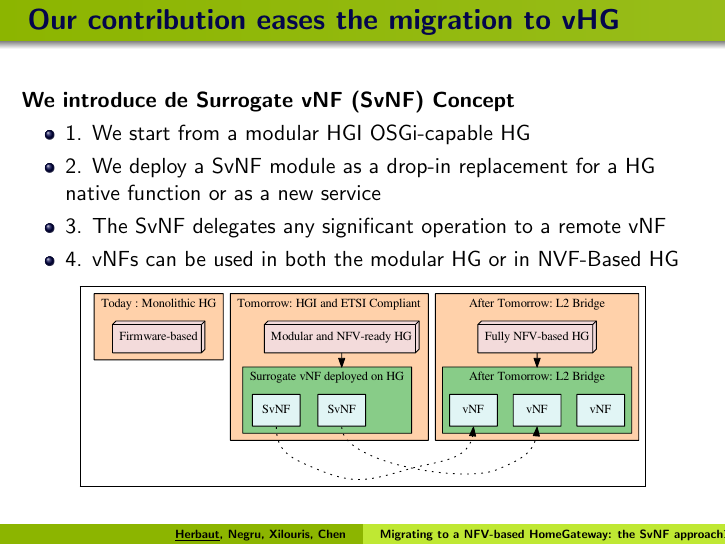
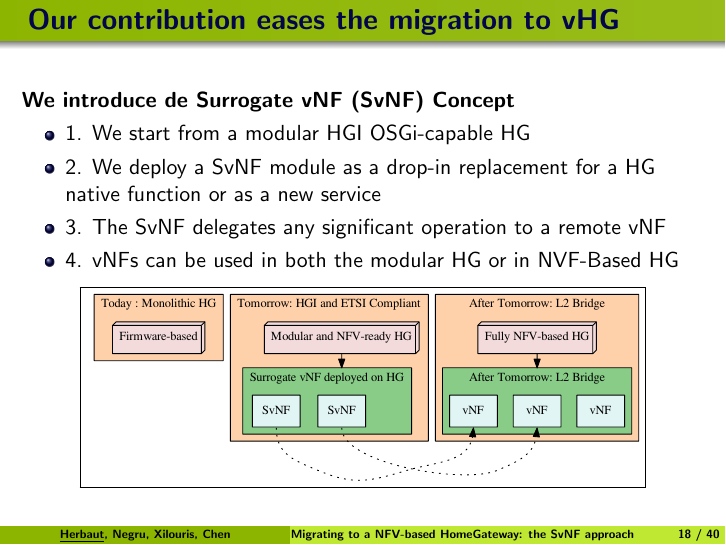
Before and after one commit to nherbaut/nof2015-presentation, LaTeX slides (nof2015.tex): page 19 of 42. Compiled offline with pdfLaTeX.

Commit message:
slides number

```diff
--- a/nof2015.tex
+++ b/nof2015.tex
@@ -14,6 +14,23 @@
 \definecolor{applegreen}{rgb}{0.55, 0.71, 0.0}
 \definecolor{applegreendark}{rgb}{0.35, 0.51, 0.0}
 \definecolor{applegreenpale}{rgb}{0.75, 0.91, 0.2}
+
+
+\makeatother
+\setbeamertemplate{footline}
+{
+  \leavevmode%
+  \hbox{%
+  \begin{beamercolorbox}[wd=.4\paperwidth,ht=2.25ex,dp=1ex,center]{author in head/foot}%
+    \usebeamerfont{author in head/foot}\insertshortauthor
+  \end{beamercolorbox}%
+  \begin{beamercolorbox}[wd=.6\paperwidth,ht=2.25ex,dp=1ex,center]{title in head/foot}%
+    \usebeamerfont{title in head/foot}\insertshorttitle\hspace*{3em}
+    \insertframenumber{} / \inserttotalframenumber\hspace*{1ex}
+  \end{beamercolorbox}}%
+  \vskip0pt%
+}
+\makeatletter
 
 \title[Migrating to a NFV-based HomeGateway: the SvNF approach] % (optional, only for long titles)
 {Migrating to a NFV-based Home Gateway}
```
